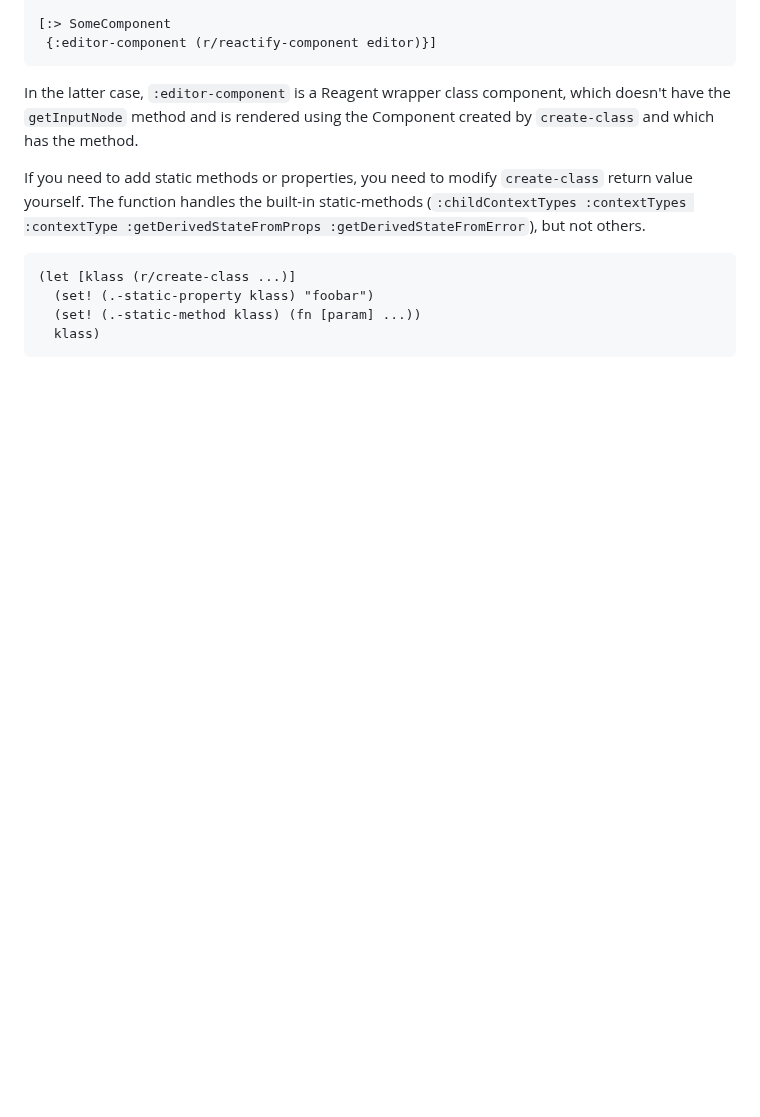
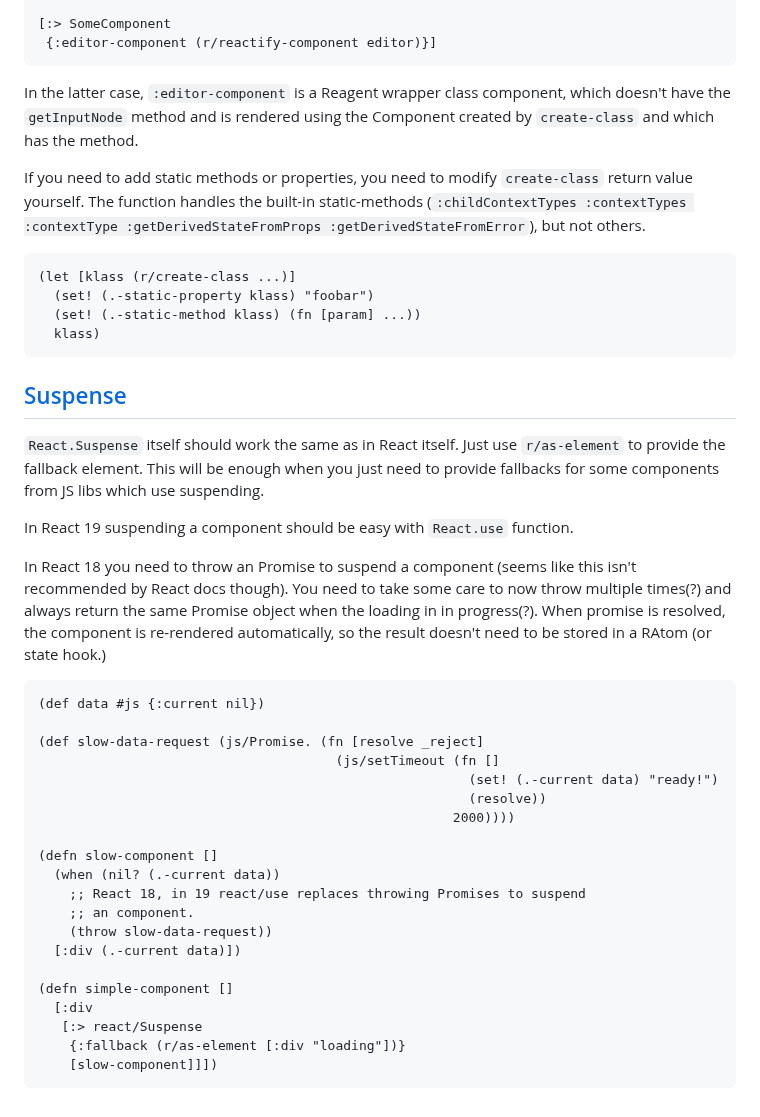
Before and after one commit to reagent-project/reagent, a Markdown page: doc/ReactFeatures.md, the part around the change. GitHub-like rendering; blank space fills up the shorter version.

Commit message:
Close #348: Document React.Suspense

````diff
--- a/doc/ReactFeatures.md
+++ b/doc/ReactFeatures.md
@@ -278,3 +278,42 @@ If you need to add static methods or properties, you need to modify `create-clas
   (set! (.-static-method klass) (fn [param] ...))
   klass)
 ```
+
+## [Suspense](https://react.dev/reference/react/Suspense)
+
+`React.Suspense` itself should work the same as in React itself. Just use
+`r/as-element` to provide the fallback element. This will be enough when
+you just need to provide fallbacks for some components from JS libs
+which use suspending.
+
+In React 19 suspending a component should be easy with `React.use` function.
+
+In React 18 you need to throw an Promise to suspend a component (seems like
+this isn't recommended by React docs though). You need to take some care
+to now throw multiple times(?) and always return the same Promise object
+when the loading in in progress(?). When promise is resolved, the component
+is re-rendered automatically, so the result doesn't need to be stored
+in a RAtom (or state hook.)
+
+```cljs
+(def data #js {:current nil})
+
+(def slow-data-request (js/Promise. (fn [resolve _reject]
+                                      (js/setTimeout (fn []
+                                                       (set! (.-current data) "ready!")
+                                                       (resolve))
+                                                     2000))))
+
+(defn slow-component []
+  (when (nil? (.-current data))
+    ;; React 18, in 19 react/use replaces throwing Promises to suspend
+    ;; an component.
+    (throw slow-data-request))
+  [:div (.-current data)])
+
+(defn simple-component []
+  [:div
+   [:> react/Suspense
+    {:fallback (r/as-element [:div "loading"])}
+    [slow-component]]])
+```
````
